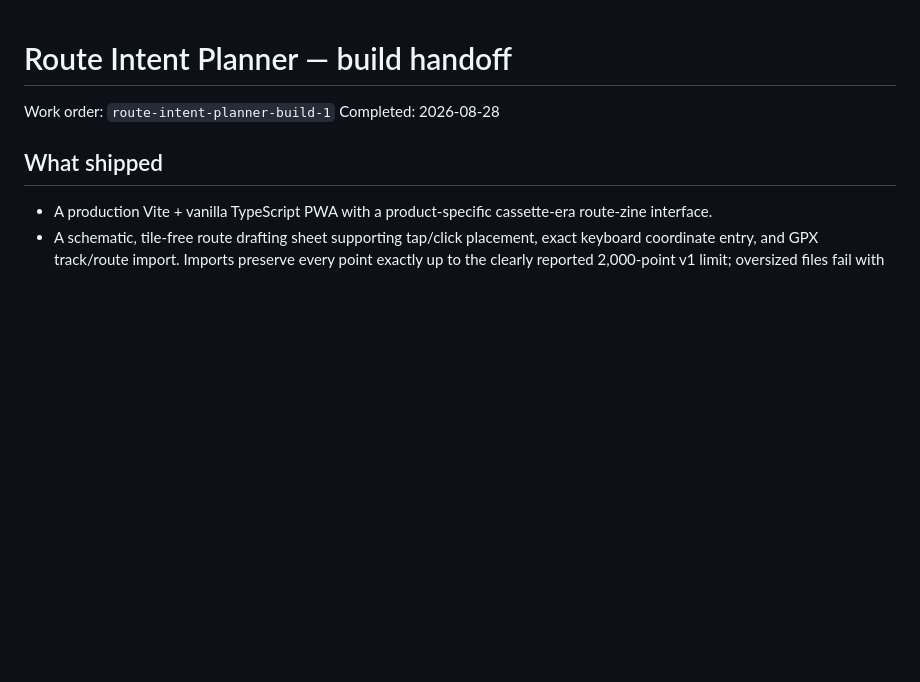
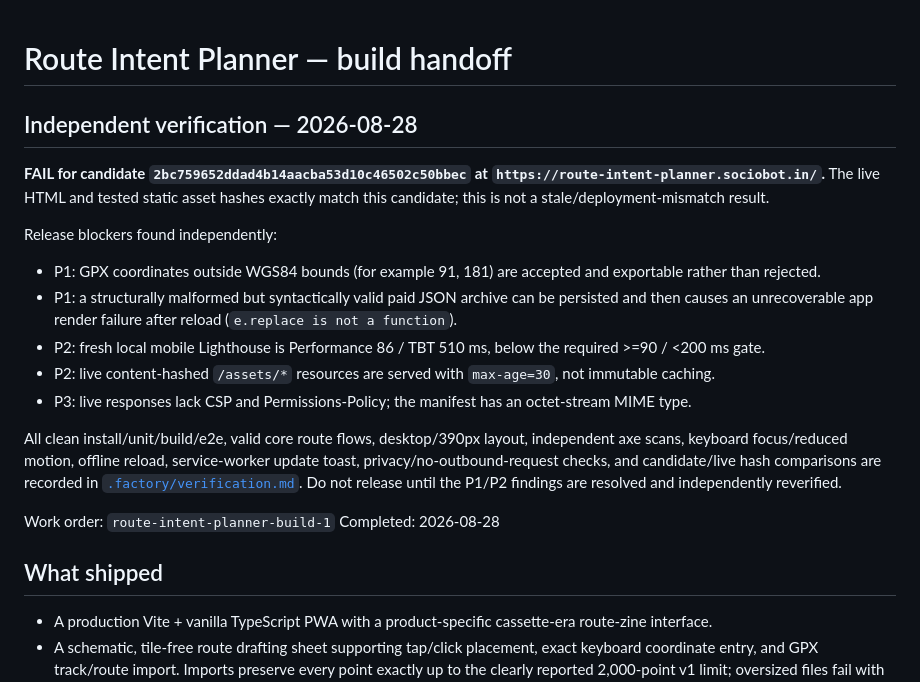
Before and after one commit to B-Divyesh/sf-route-intent-planner, a Markdown page: .factory/handoff.md, the part around the change. GitHub-like rendering; blank space fills up the shorter version.

Commit message:
docs: record independent verification failure

```diff
--- a/.factory/handoff.md
+++ b/.factory/handoff.md
@@ -1,4 +1,18 @@
 # Route Intent Planner — build handoff
+
+## Independent verification — 2026-08-28
+
+**FAIL for candidate `2bc759652ddad4b14aacba53d10c46502c50bbec` at `https://route-intent-planner.sociobot.in/`.** The live HTML and tested static asset hashes exactly match this candidate; this is not a stale/deployment-mismatch result.
+
+Release blockers found independently:
+
+- P1: GPX coordinates outside WGS84 bounds (for example 91, 181) are accepted and exportable rather than rejected.
+- P1: a structurally malformed but syntactically valid paid JSON archive can be persisted and then causes an unrecoverable app render failure after reload (`e.replace is not a function`).
+- P2: fresh local mobile Lighthouse is Performance 86 / TBT 510 ms, below the required >=90 / <200 ms gate.
+- P2: live content-hashed `/assets/*` resources are served with `max-age=30`, not immutable caching.
+- P3: live responses lack CSP and Permissions-Policy; the manifest has an octet-stream MIME type.
+
+All clean install/unit/build/e2e, valid core route flows, desktop/390px layout, independent axe scans, keyboard focus/reduced motion, offline reload, service-worker update toast, privacy/no-outbound-request checks, and candidate/live hash comparisons are recorded in [`.factory/verification.md`](verification.md). Do not release until the P1/P2 findings are resolved and independently reverified.
 
 Work order: `route-intent-planner-build-1`
 Completed: 2026-08-28
```
Also changed, not shown: .factory/verification.md (added, +71 -0 lines).
